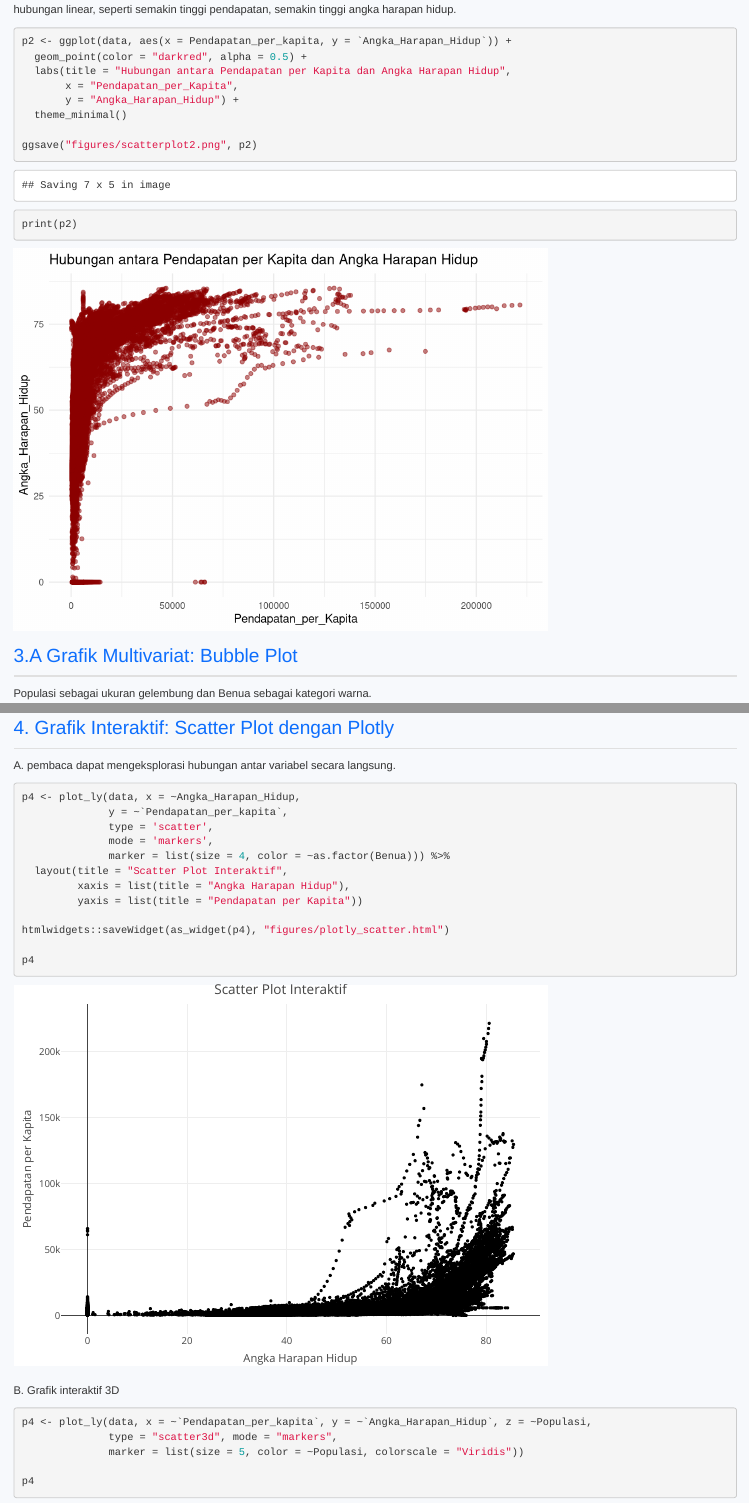
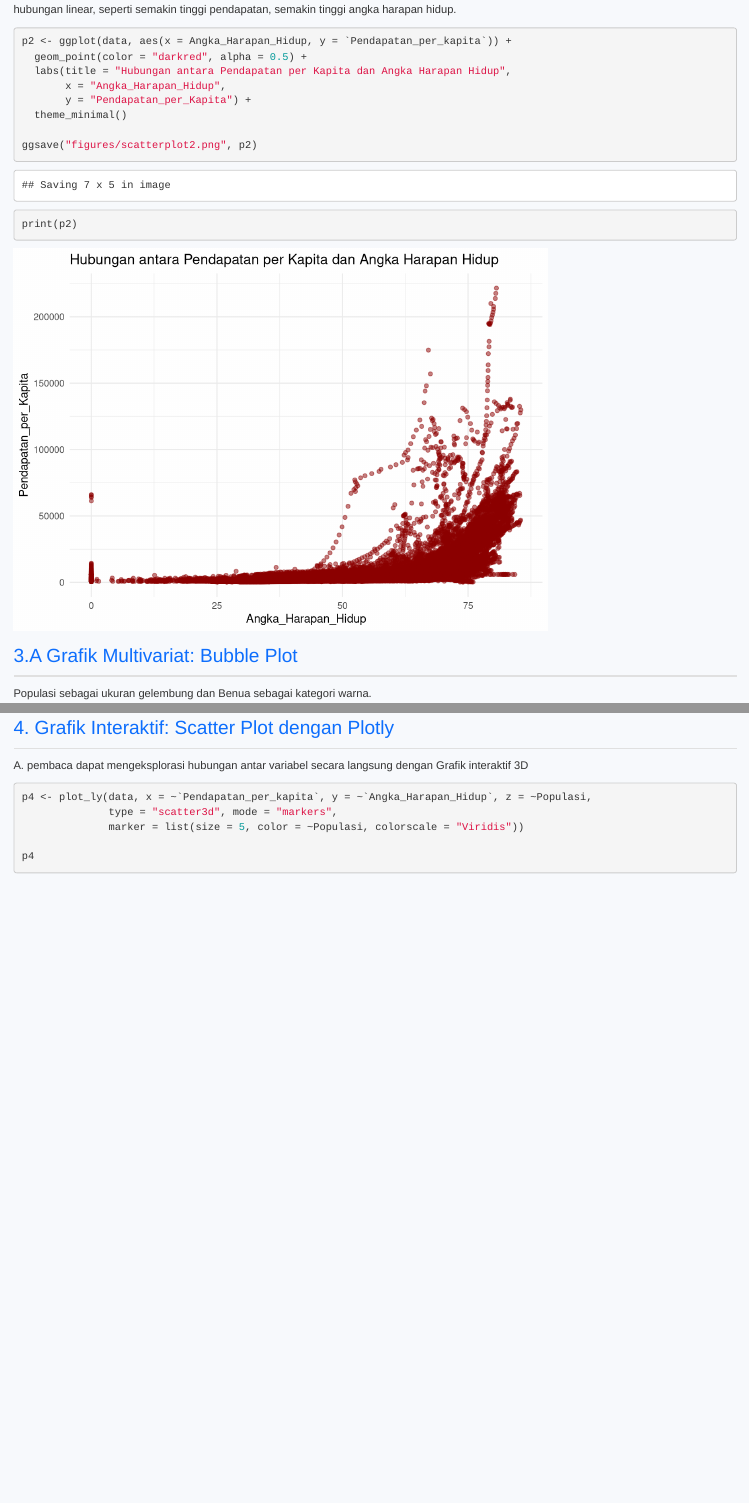
Before and after one commit to nnavyy/UAZ-DATAVIZ, an R Markdown document (index.Rmd): the page in a window 1100 px wide, from 3110 px down, and a second part further down, joined at a grey line. Rendered offline with R 4.5, knitr and Pandoc, with nearby package versions; some code elsewhere in the file could not run offline; the gapminder table comes from the copy in Python's plotly package.

Commit message:
work 1.8

````diff
--- a/index.Rmd
+++ b/index.Rmd
@@ -114,11 +114,11 @@ Scatter plot berikut menunjukkan hubungan antara pendapatan per kapita dan angka
 
 
 ```{r scatter}
-p2 <- ggplot(data, aes(x = Pendapatan_per_kapita, y = `Angka_Harapan_Hidup`)) +
+p2 <- ggplot(data, aes(x = Angka_Harapan_Hidup, y = `Pendapatan_per_kapita`)) +
   geom_point(color = "darkred", alpha = 0.5) +
   labs(title = "Hubungan antara Pendapatan per Kapita dan Angka Harapan Hidup",
-       x = "Pendapatan_per_Kapita",
-       y = "Angka_Harapan_Hidup") +
+       x = "Angka_Harapan_Hidup",
+       y = "Pendapatan_per_Kapita") +
   theme_minimal()
 
 ggsave("figures/scatterplot2.png", p2)
@@ -167,23 +167,7 @@ print(p3)
 
 
 ### 4. Grafik Interaktif: Scatter Plot dengan Plotly
-A. pembaca dapat mengeksplorasi hubungan antar variabel secara langsung.
-```{r plotly_scatter}
-p4 <- plot_ly(data, x = ~Angka_Harapan_Hidup,
-              y = ~`Pendapatan_per_kapita`,
-              type = 'scatter',
-              mode = 'markers',
-              marker = list(size = 4, color = ~as.factor(Benua))) %>%
-  layout(title = "Scatter Plot Interaktif",
-         xaxis = list(title = "Angka Harapan Hidup"),
-         yaxis = list(title = "Pendapatan per Kapita"))
-
-htmlwidgets::saveWidget(as_widget(p4), "figures/plotly_scatter.html")
-
-p4
-```
-
-B. Grafik interaktif 3D
+A. pembaca dapat mengeksplorasi hubungan antar variabel secara langsung dengan Grafik interaktif 3D
 ```{r interactive, results='asis'}
 p4 <- plot_ly(data, x = ~`Pendapatan_per_kapita`, y = ~`Angka_Harapan_Hidup`, z = ~Populasi,
               type = "scatter3d", mode = "markers",
````
Also changed, not shown: figures/scatterplot2.png, index.Rmd (4 more changed lines).
